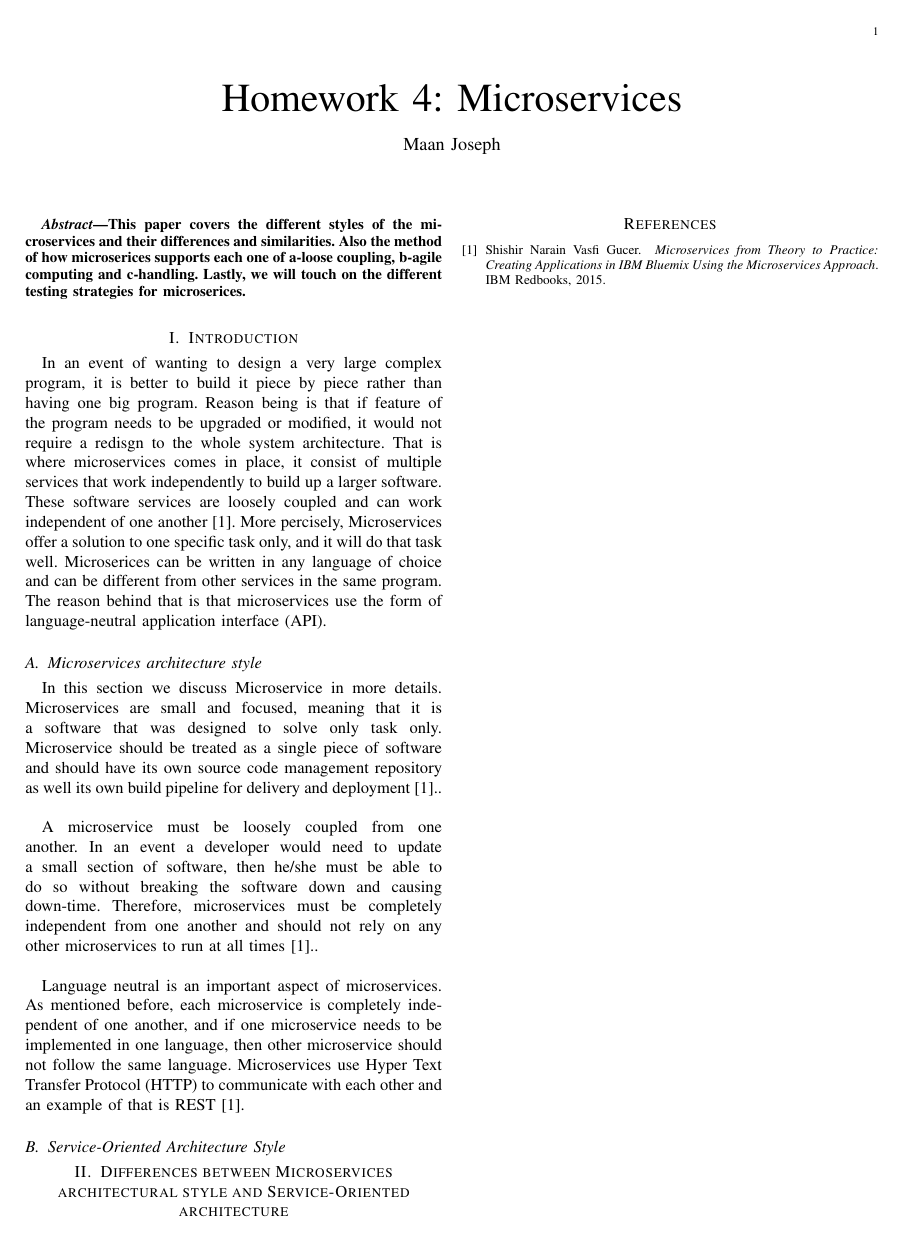
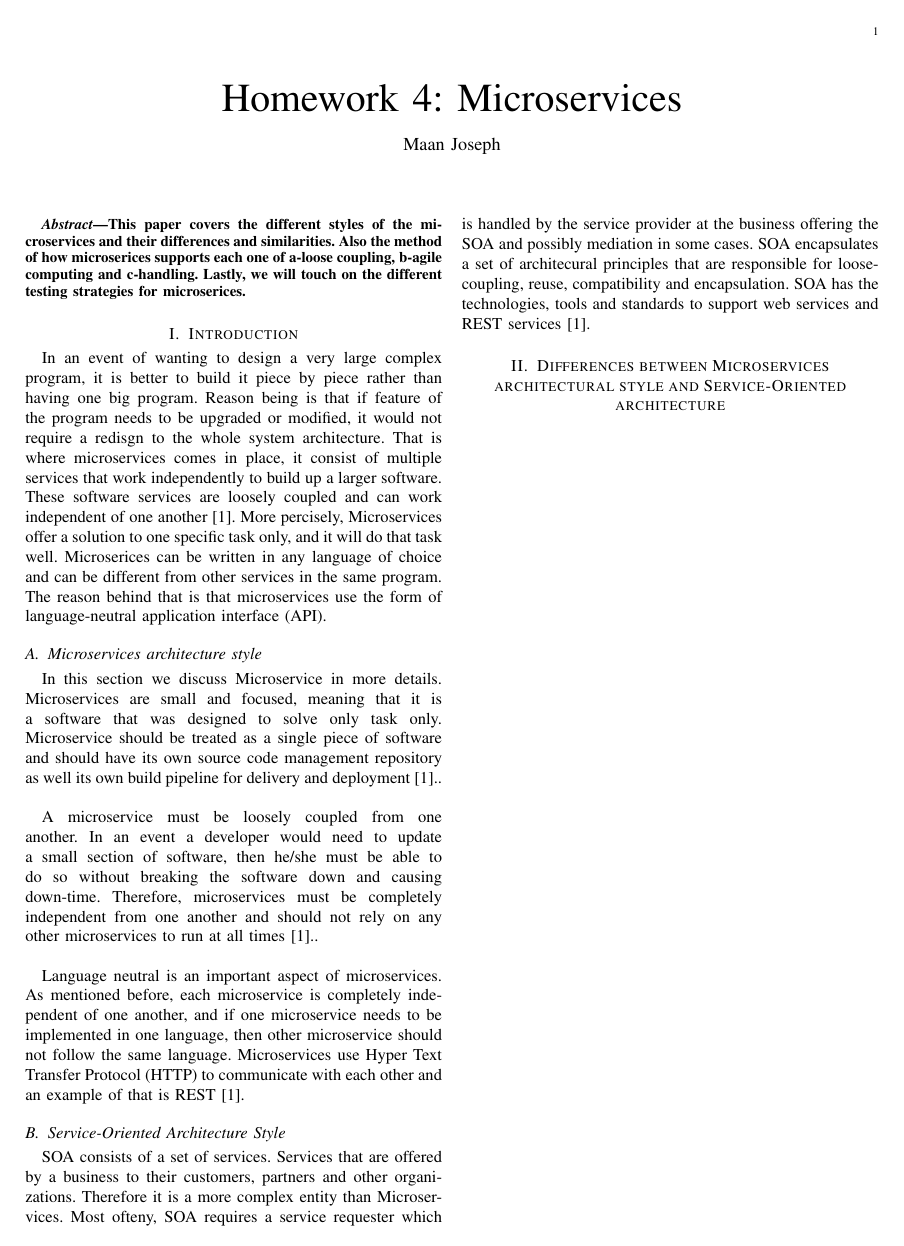
Before and after one commit to maans88/courses, a LaTeX paper (579/micro.tex): the whole page before the commit and page 1 of 2 after it. Compiled offline with pdfLaTeX; a missing font is replaced by an installed copy or a similar font; a LaTeX package or settings file that is missing is left out.

Commit message:
updating

```diff
--- a/579/micro.tex
+++ b/579/micro.tex
@@ -25,6 +25,8 @@
 			Language neutral is an important aspect of microservices. As mentioned before, each microservice is completely independent of one another, and if one microservice needs to be implemented in one language, then other microservice should not follow the same language. Microservices use Hyper Text Transfer Protocol (HTTP) to communicate with each other and an example of that is REST \cite{ibmred}.
 
 		\subsection{Service-Oriented Architecture Style}
+			SOA consists of a set of services. Services that are offered by a business to their customers, partners and other organizations. Therefore it is a more complex entity than Microservices. Most ofteny, SOA requires a service requester which is handled by the service provider at the business offering the SOA and possibly mediation in some cases. SOA encapsulates a set of architecural principles that are responsible for loose-coupling, reuse, compatibility and encapsulation. SOA has the technologies, tools and standards to support web services and REST services \cite{ibmred}.
+
 
 	\section{Differences between Microservices architectural style and Service-Oriented architecture}
 		% 1a-Define each of the Microservices architectural style and the Service-Oriented architecture. b-clearly describe the differences between them.[3pts]
```
